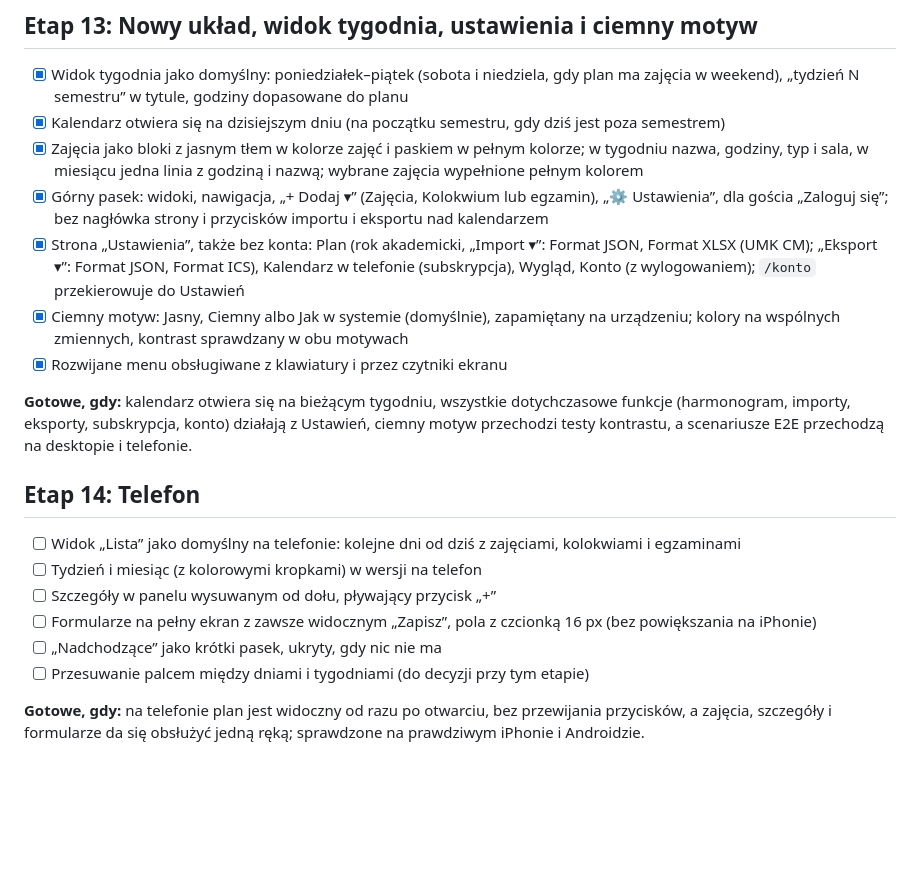
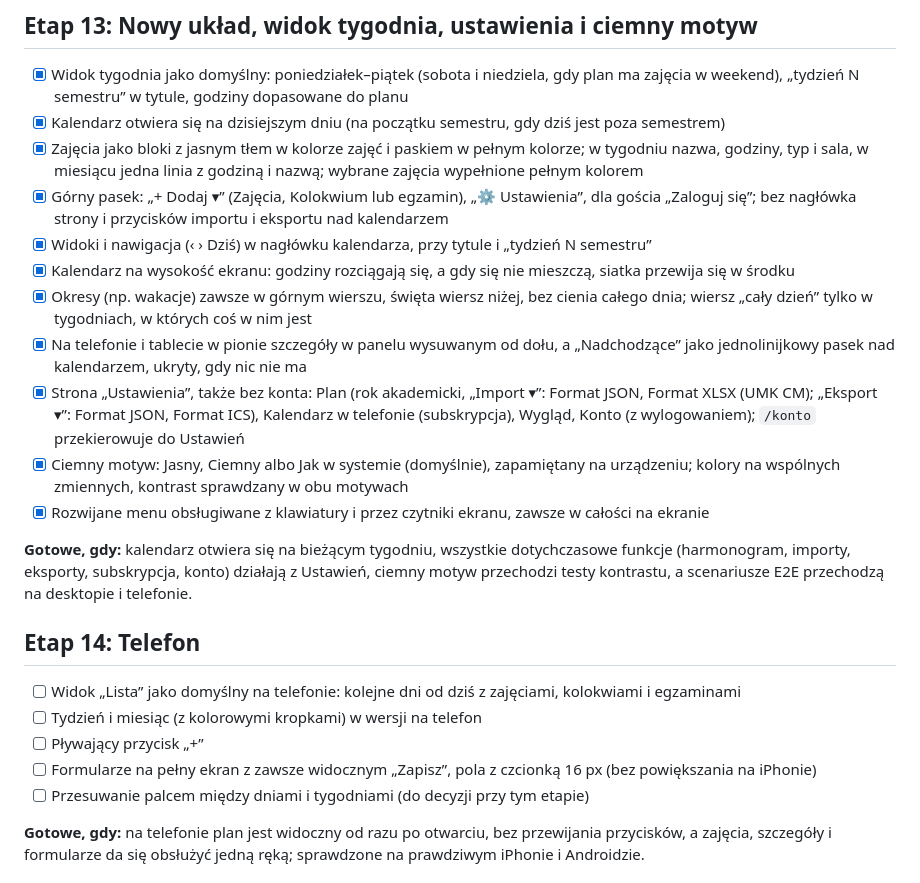
Before and after one commit to KyaniteHex/MruOs, a Markdown page: ROADMAP.md, the part around the change. Rendered like a GitHub page; blank space fills up the shorter version.

Commit message:
docs: describe the layout fixes of stage 13
Co-Authored-By: Claude Opus 5.5 <noreply@anthropic.com>

```diff
--- a/ROADMAP.md
+++ b/ROADMAP.md
@@ -169,10 +169,14 @@ Testy muszą obejmować:
 - [x] Widok tygodnia jako domyślny: poniedziałek–piątek (sobota i niedziela, gdy plan ma zajęcia w weekend), „tydzień N semestru” w tytule, godziny dopasowane do planu
 - [x] Kalendarz otwiera się na dzisiejszym dniu (na początku semestru, gdy dziś jest poza semestrem)
 - [x] Zajęcia jako bloki z jasnym tłem w kolorze zajęć i paskiem w pełnym kolorze; w tygodniu nazwa, godziny, typ i sala, w miesiącu jedna linia z godziną i nazwą; wybrane zajęcia wypełnione pełnym kolorem
-- [x] Górny pasek: widoki, nawigacja, „+ Dodaj ▾” (Zajęcia, Kolokwium lub egzamin), „⚙ Ustawienia”, dla gościa „Zaloguj się”; bez nagłówka strony i przycisków importu i eksportu nad kalendarzem
+- [x] Górny pasek: „+ Dodaj ▾” (Zajęcia, Kolokwium lub egzamin), „⚙ Ustawienia”, dla gościa „Zaloguj się”; bez nagłówka strony i przycisków importu i eksportu nad kalendarzem
+- [x] Widoki i nawigacja (‹ › Dziś) w nagłówku kalendarza, przy tytule i „tydzień N semestru”
+- [x] Kalendarz na wysokość ekranu: godziny rozciągają się, a gdy się nie mieszczą, siatka przewija się w środku
+- [x] Okresy (np. wakacje) zawsze w górnym wierszu, święta wiersz niżej, bez cienia całego dnia; wiersz „cały dzień” tylko w tygodniach, w których coś w nim jest
+- [x] Na telefonie i tablecie w pionie szczegóły w panelu wysuwanym od dołu, a „Nadchodzące” jako jednolinijkowy pasek nad kalendarzem, ukryty, gdy nic nie ma
 - [x] Strona „Ustawienia”, także bez konta: Plan (rok akademicki, „Import ▾”: Format JSON, Format XLSX (UMK CM); „Eksport ▾”: Format JSON, Format ICS), Kalendarz w telefonie (subskrypcja), Wygląd, Konto (z wylogowaniem); `/konto` przekierowuje do Ustawień
 - [x] Ciemny motyw: Jasny, Ciemny albo Jak w systemie (domyślnie), zapamiętany na urządzeniu; kolory na wspólnych zmiennych, kontrast sprawdzany w obu motywach
-- [x] Rozwijane menu obsługiwane z klawiatury i przez czytniki ekranu
+- [x] Rozwijane menu obsługiwane z klawiatury i przez czytniki ekranu, zawsze w całości na ekranie
 
 **Gotowe, gdy:** kalendarz otwiera się na bieżącym tygodniu, wszystkie dotychczasowe funkcje (harmonogram, importy, eksporty, subskrypcja, konto) działają z Ustawień, ciemny motyw przechodzi testy kontrastu, a scenariusze E2E przechodzą na desktopie i telefonie.
 
@@ -180,9 +184,8 @@ Testy muszą obejmować:
 
 - [ ] Widok „Lista” jako domyślny na telefonie: kolejne dni od dziś z zajęciami, kolokwiami i egzaminami
 - [ ] Tydzień i miesiąc (z kolorowymi kropkami) w wersji na telefon
-- [ ] Szczegóły w panelu wysuwanym od dołu, pływający przycisk „+”
+- [ ] Pływający przycisk „+”
 - [ ] Formularze na pełny ekran z zawsze widocznym „Zapisz”, pola z czcionką 16 px (bez powiększania na iPhonie)
-- [ ] „Nadchodzące” jako krótki pasek, ukryty, gdy nic nie ma
 - [ ] Przesuwanie palcem między dniami i tygodniami (do decyzji przy tym etapie)
 
 **Gotowe, gdy:** na telefonie plan jest widoczny od razu po otwarciu, bez przewijania przycisków, a zajęcia, szczegóły i formularze da się obsłużyć jedną ręką; sprawdzone na prawdziwym iPhonie i Androidzie.
```
Also changed, not shown: README.md (+2 -2 lines).
